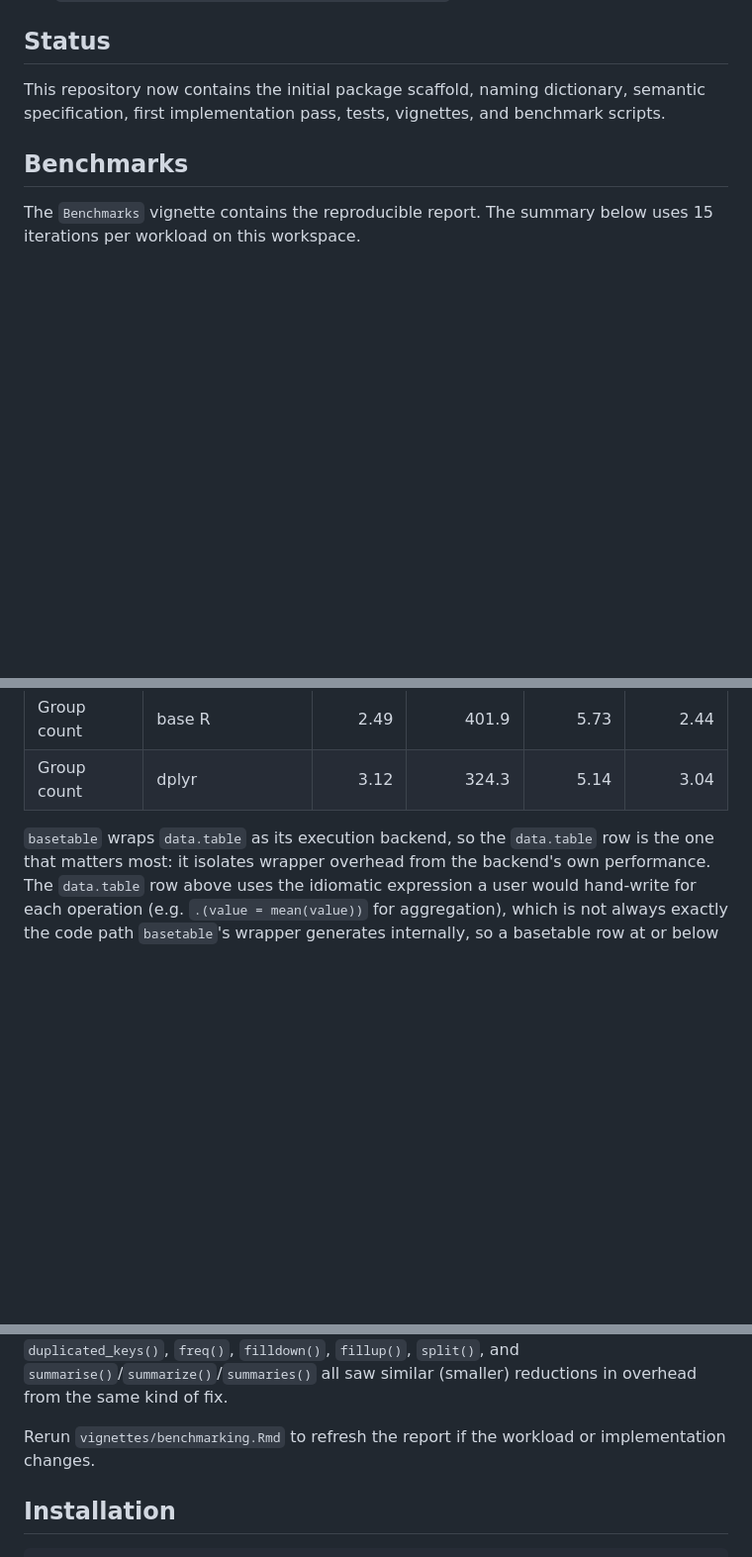
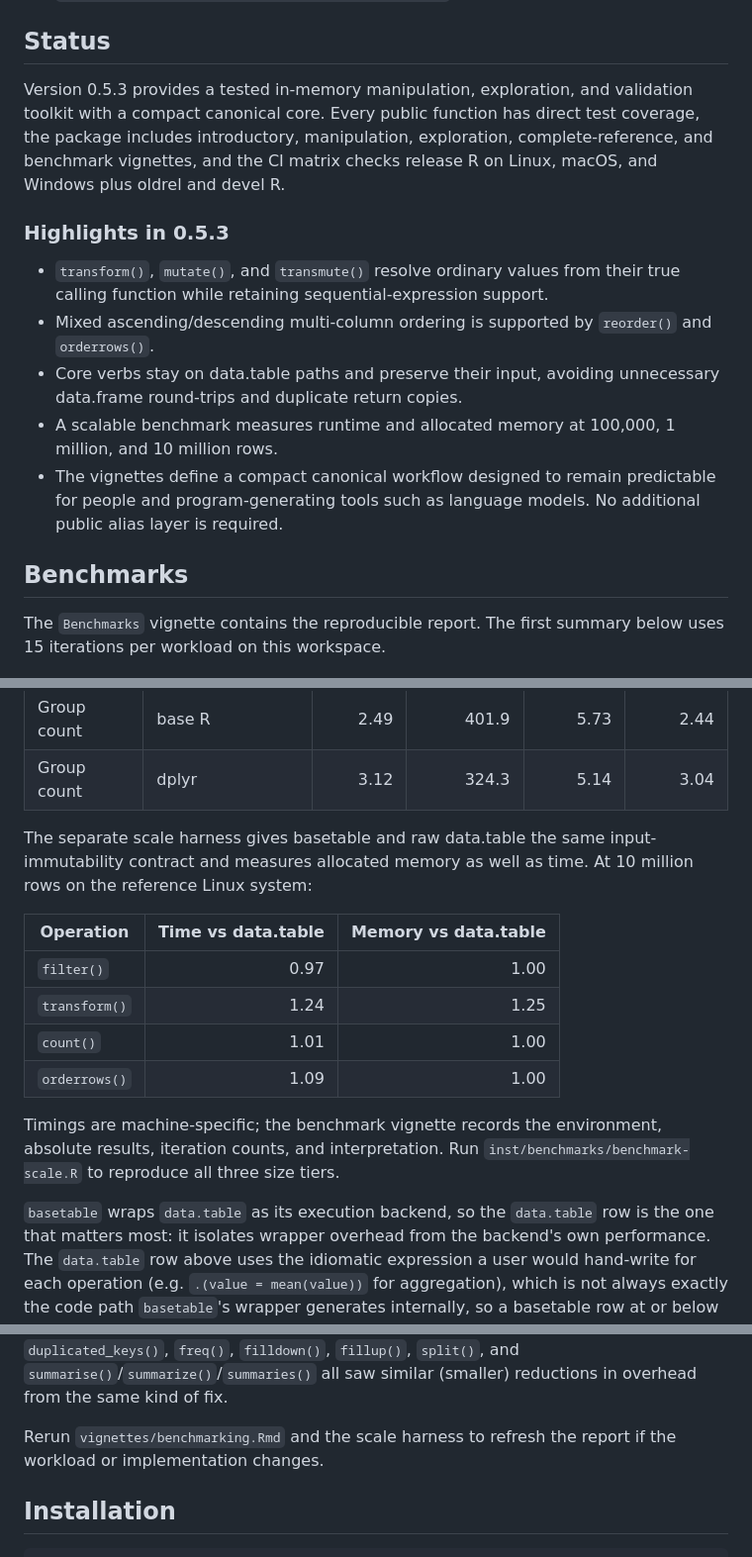
Before and after one commit to ielbadisy/basetable, a Markdown page: README.md, 3 parts joined by grey strips. Shown at 99% size. Rendered like a GitHub page; blank space fills up the shorter version.

Commit message:
Update README for 0.5.3

```diff
--- a/README.md
+++ b/README.md
@@ -47,14 +47,30 @@ Two ways to avoid it:
 
 ## Status
 
-This repository now contains the initial package scaffold, naming dictionary,
-semantic specification, first implementation pass, tests, vignettes, and
-benchmark scripts.
+Version 0.5.3 provides a tested in-memory manipulation, exploration, and
+validation toolkit with a compact canonical core. Every public function has
+direct test coverage, the package includes introductory, manipulation,
+exploration, complete-reference, and benchmark vignettes, and the CI matrix
+checks release R on Linux, macOS, and Windows plus oldrel and devel R.
+
+### Highlights in 0.5.3
+
+- `transform()`, `mutate()`, and `transmute()` resolve ordinary values from
+  their true calling function while retaining sequential-expression support.
+- Mixed ascending/descending multi-column ordering is supported by
+  `reorder()` and `orderrows()`.
+- Core verbs stay on data.table paths and preserve their input, avoiding
+  unnecessary data.frame round-trips and duplicate return copies.
+- A scalable benchmark measures runtime and allocated memory at 100,000,
+  1 million, and 10 million rows.
+- The vignettes define a compact canonical workflow designed to remain
+  predictable for people and program-generating tools such as language
+  models. No additional public alias layer is required.
 
 ## Benchmarks
 
-The `Benchmarks` vignette contains the reproducible report. The summary below
-uses 15 iterations per workload on this workspace.
+The `Benchmarks` vignette contains the reproducible report. The first summary
+below uses 15 iterations per workload on this workspace.
 
 ![Benchmark absolute time](man/figures/benchmark-absolute.png)
 
@@ -78,6 +94,21 @@ uses 15 iterations per workload on this workspace.
 | Group count | data.table | 0.78 | 1226.1 | 2.70 | 0.76 |
 | Group count | base R | 2.49 | 401.9 | 5.73 | 2.44 |
 | Group count | dplyr | 3.12 | 324.3 | 5.14 | 3.04 |
+
+The separate scale harness gives basetable and raw data.table the same
+input-immutability contract and measures allocated memory as well as time.
+At 10 million rows on the reference Linux system:
+
+| Operation | Time vs data.table | Memory vs data.table |
+| --- | ---: | ---: |
+| `filter()` | 0.97 | 1.00 |
+| `transform()` | 1.24 | 1.25 |
+| `count()` | 1.01 | 1.00 |
+| `orderrows()` | 1.09 | 1.00 |
+
+Timings are machine-specific; the benchmark vignette records the environment,
+absolute results, iteration counts, and interpretation. Run
+`inst/benchmarks/benchmark-scale.R` to reproduce all three size tiers.
 
 `basetable` wraps `data.table` as its execution backend, so the `data.table`
 row is the one that matters most: it isolates wrapper overhead from the
@@ -105,8 +136,8 @@ directly, and it now runs at parity. `count()` (shown above as "Group count"),
 `summarise()`/`summarize()`/`summaries()` all saw similar (smaller)
 reductions in overhead from the same kind of fix.
 
-Rerun `vignettes/benchmarking.Rmd` to refresh the report if the workload or
-implementation changes.
+Rerun `vignettes/benchmarking.Rmd` and the scale harness to refresh the report
+if the workload or implementation changes.
 
 ## Installation
 
```
